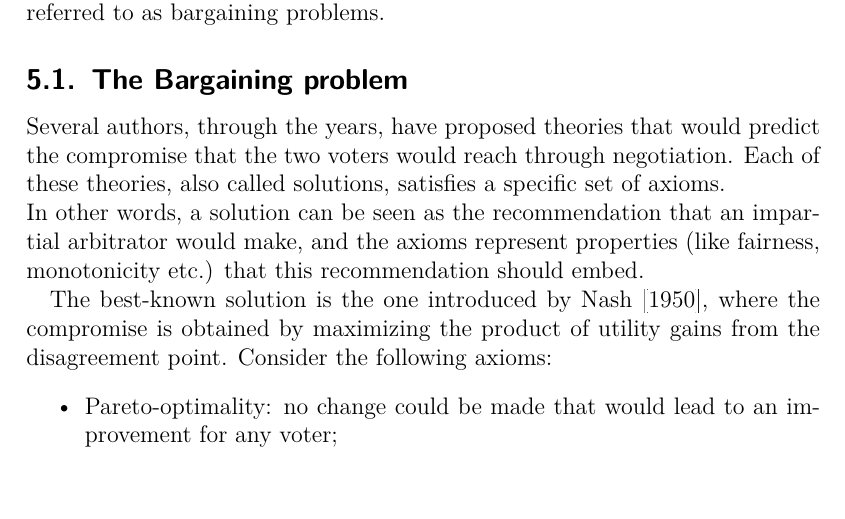
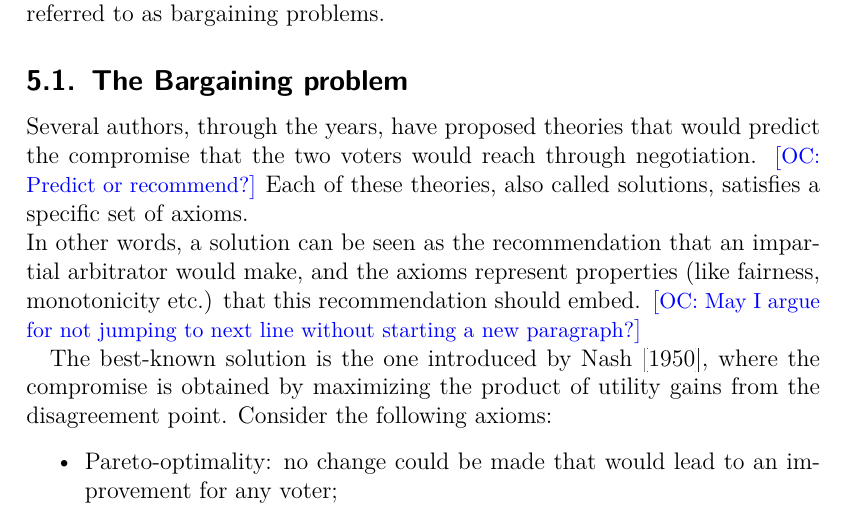
Before and after one commit to xoxor/Compromise, a LaTeX paper (true compromise.tex): part of page 14 of 29, cut so that both start at the same text. Compiled offline with pdfLaTeX; a LaTeX package or settings file that is missing is left out.

Commit message:
Cosmetic

```diff
--- a/true compromise.tex
+++ b/true compromise.tex
@@ -503,9 +503,12 @@ A spread measure $\sigma $ is reasonable iff given any $l,l'\in
 \section{Two voters case}
 In \cref{sec:more2voters} we focused on the analysis of voting rules when the number of voters involved into the decision process is greater than two. Keeping the notation introduced in \cref{sec:notation}, we consider here the case $n=2$. Two agents express their preference over a set of alternatives $A$, and the goal is to find a common agreement on the alternative to select. This class of problems is often referred to as bargaining problems.
 \subsection{The Bargaining problem}
-Several authors, through the years, have proposed theories that would predict the compromise that the two voters would reach through negotiation. Each of these theories, also called solutions, satisfies a specific set of axioms.
+Several authors, through the years, have proposed theories that would predict the compromise that the two voters would reach through negotiation.
+\commentOC{Predict or recommend?}
+Each of these theories, also called solutions, satisfies a specific set of axioms.
 \\
 In other words, a solution can be seen as the recommendation that an impartial arbitrator would make, and the axioms represent properties (like fairness, monotonicity etc.) that this recommendation should embed.
+\commentOC{May I argue for not jumping to next line without starting a new paragraph?}
 
 The best-known solution is the one introduced by \cite{Nash1950}, where the compromise is obtained by maximizing the product of utility gains from the disagreement point.
 Consider the following axioms:
```
